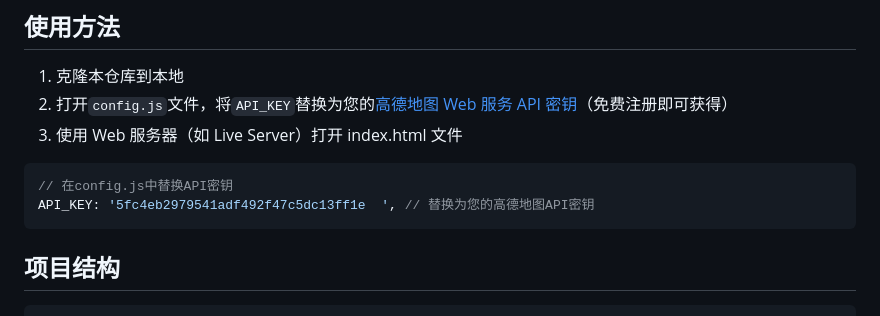
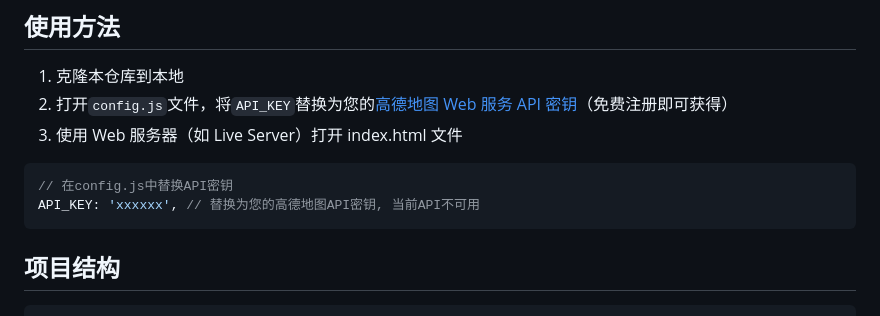
Before and after one commit to Junjianxin/weather-forecast, a Markdown page: README.md, the part around one of its changes. Rendered like a GitHub page.

````diff
--- a/README.md
+++ b/README.md
@@ -33,7 +33,7 @@
 
 ```javascript
 // 在config.js中替换API密钥
-API_KEY: '5fc4eb2979541adf492f47c5dc13ff1e	', // 替换为您的高德地图API密钥
+API_KEY: 'xxxxxx', // 替换为您的高德地图API密钥, 当前API不可用
 ```
 
 ## 项目结构
````
Also changed, not shown: other parts of README.md (+1 -1 lines).
